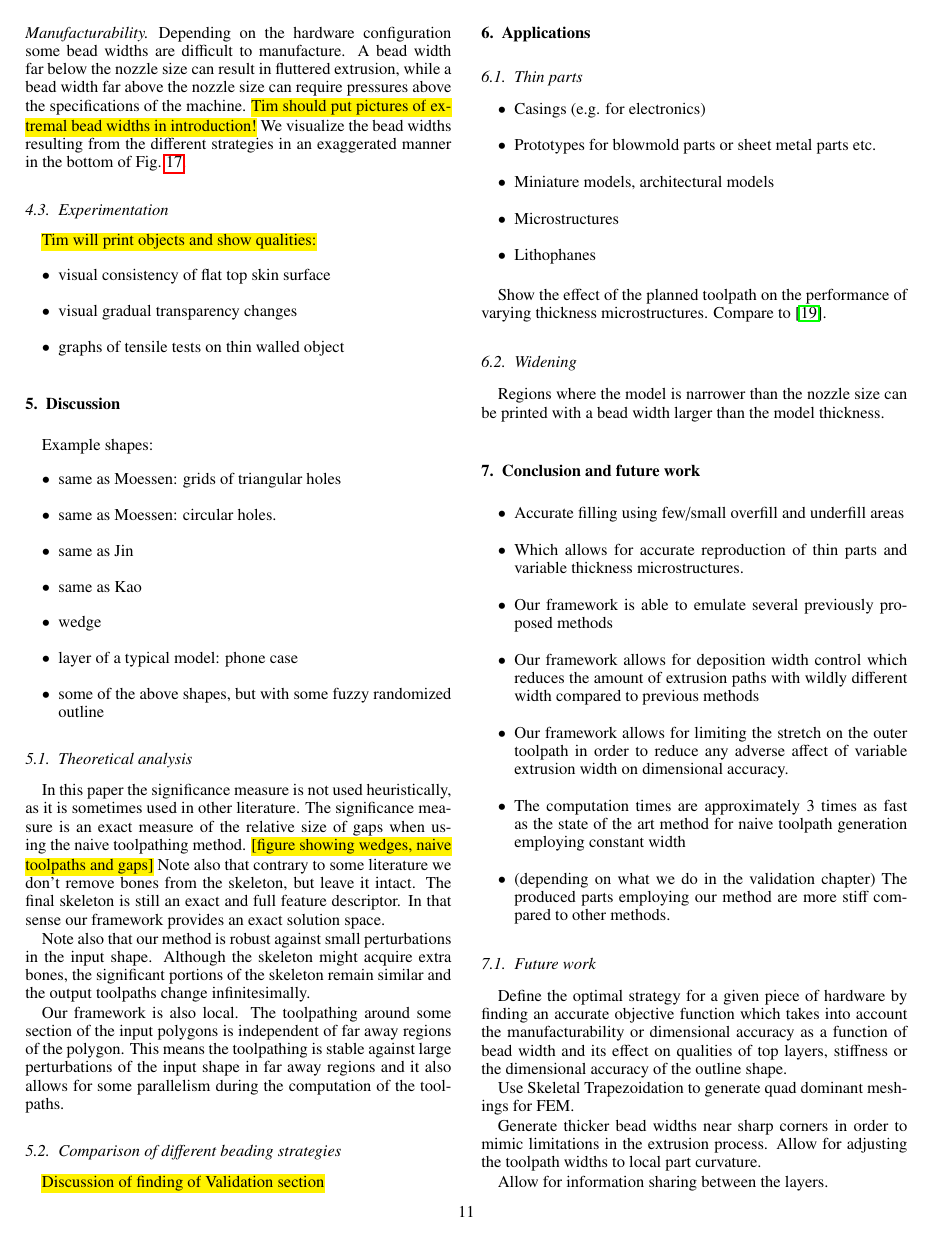
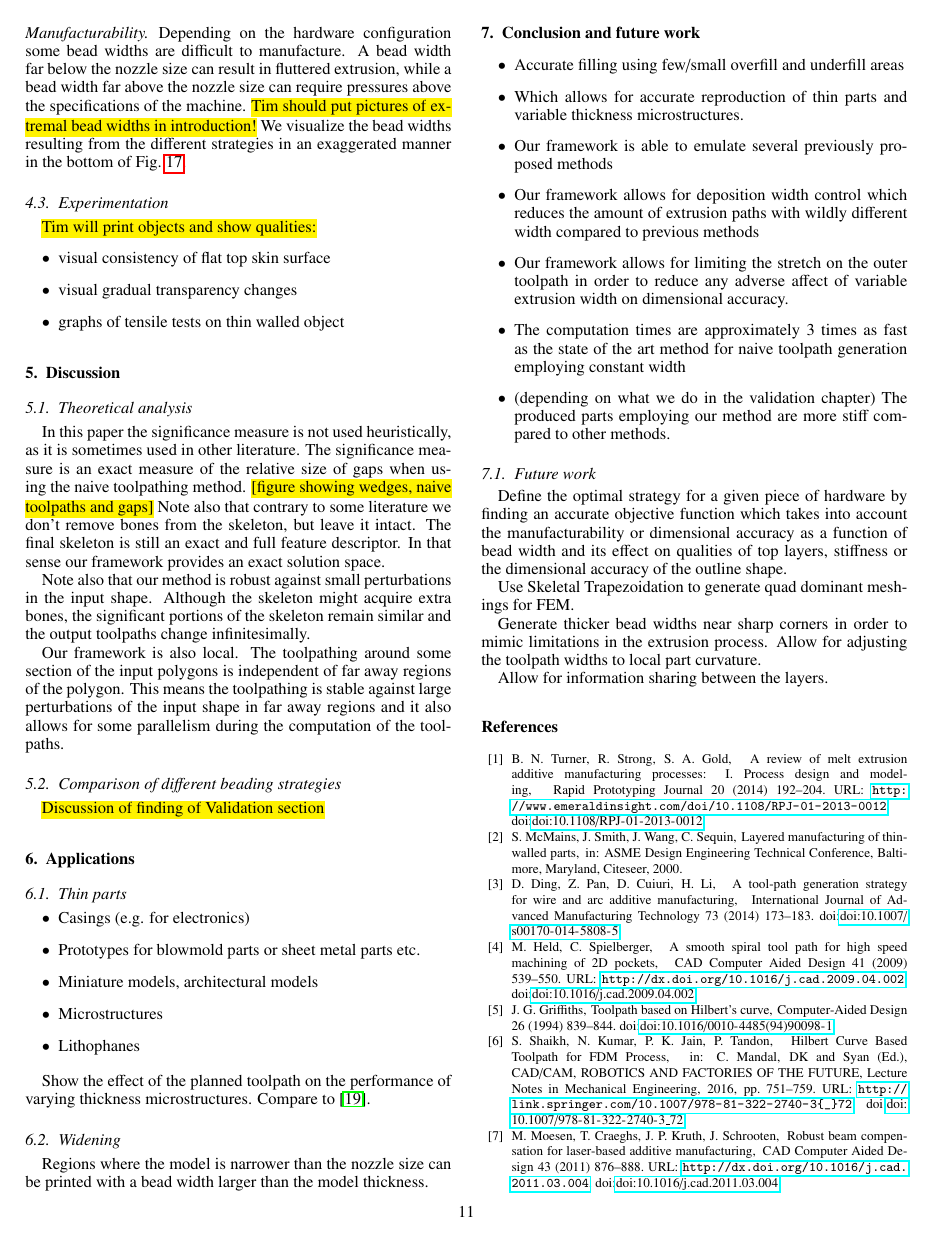
Before and after one commit to BagelOrb/variable_width_paper, a LaTeX paper (0_main.tex, which reads 8_discussion.tex): page 11 of 12. Compiled offline with pdfLaTeX.

Commit message:
remove old ideas for example test shapes

```diff
--- a/8_discussion.tex
+++ b/8_discussion.tex
@@ -1,16 +1,4 @@
 \section{Discussion}
-
-Example shapes:
-\begin{itemize}
-\item same as Moessen: grids of triangular holes
-\item same as Moessen: circular holes.
-\item same as Jin
-\item same as Kao
-\item wedge
-\item layer of a typical model: phone case
-\item some of the above shapes, but with some fuzzy randomized outline
-\end{itemize}
-
 
 \subsection{Theoretical analysis}
 In this paper the significance measure is not used heuristically, as it is sometimes used in other literature.
```
